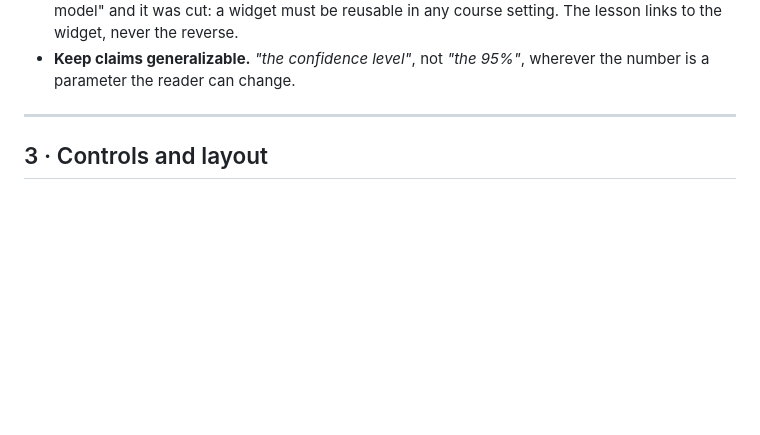
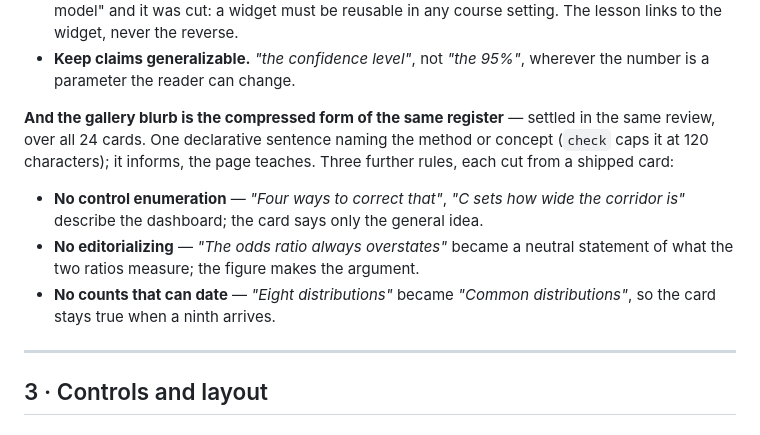
Before and after one commit to nusmedicine/statml, a Markdown page: docs/design-principles.md, the part around the change. Drawn GitHub-style; blank space fills up the shorter version.

Commit message:
2.10: the gallery blurb is the compressed form of the same register
One declarative sentence naming the method; no control enumeration, no
editorializing, no counts that can date. Settled over all 24 cards.

Co-Authored-By: Claude Fable 5 <noreply@anthropic.com>

```diff
--- a/docs/design-principles.md
+++ b/docs/design-principles.md
@@ -235,6 +235,18 @@ tic-free and still read "too folksy". The voice is conventional textbook prose:
   course setting. The lesson links to the widget, never the reverse.
 - **Keep claims generalizable.** *"the confidence level"*, not *"the 95%"*,
   wherever the number is a parameter the reader can change.
+
+**And the gallery blurb is the compressed form of the same register** — settled
+in the same review, over all 24 cards. One declarative sentence naming the
+method or concept (`check` caps it at 120 characters); it informs, the page
+teaches. Three further rules, each cut from a shipped card:
+
+- **No control enumeration** — *"Four ways to correct that"*, *"C sets how wide
+  the corridor is"* describe the dashboard; the card says only the general idea.
+- **No editorializing** — *"The odds ratio always overstates"* became a neutral
+  statement of what the two ratios measure; the figure makes the argument.
+- **No counts that can date** — *"Eight distributions"* became *"Common
+  distributions"*, so the card stays true when a ninth arrives.
 
 ---
 
```
